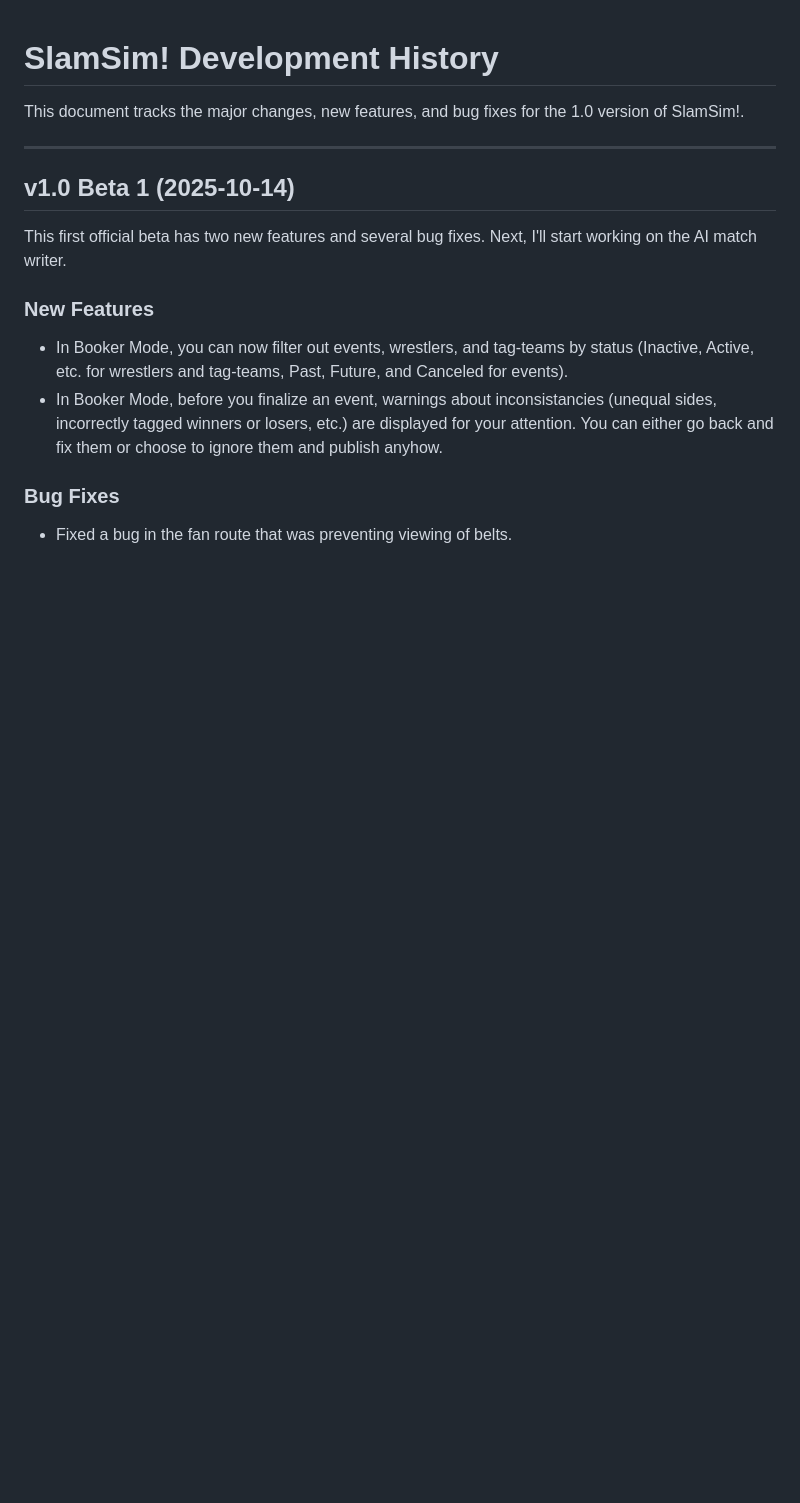
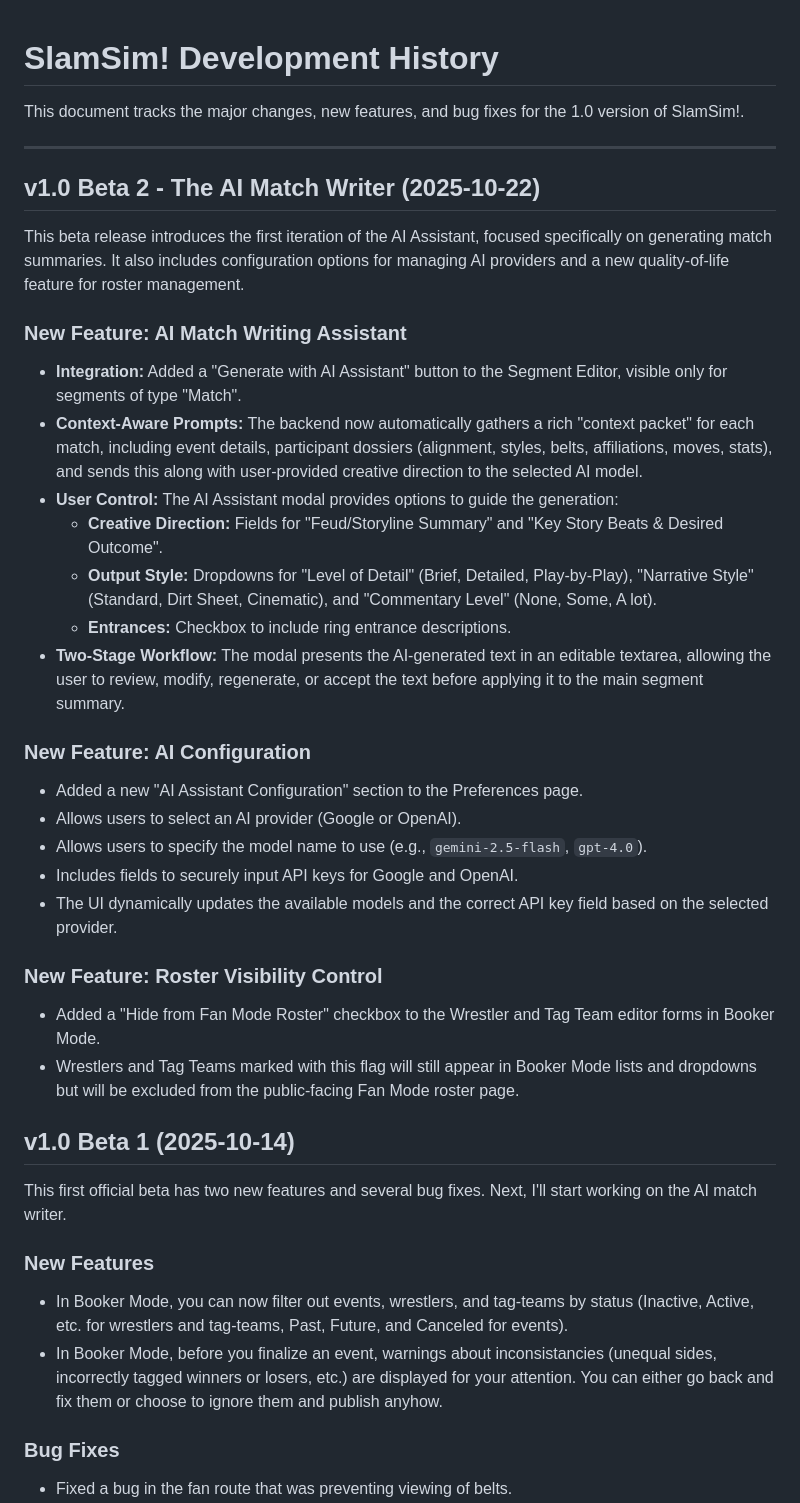
Before and after one commit to garymhartzell/slamsim, a Markdown page: history.md, the part around the change. Drawn GitHub-style; blank space fills up the shorter version.

Commit message:
Updated history file for v1.0 Beta 2.

```diff
--- a/history.md
+++ b/history.md
@@ -3,6 +3,34 @@
 This document tracks the major changes, new features, and bug fixes for the 1.0 version of SlamSim!.
 
 ---
+
+## v1.0 Beta 2 - The AI Match Writer (2025-10-22)
+
+This beta release introduces the first iteration of the AI Assistant, focused specifically on generating match summaries. It also includes configuration options for managing AI providers and a new quality-of-life feature for roster management.
+
+### New Feature: AI Match Writing Assistant
+
+- **Integration:** Added a "Generate with AI Assistant" button to the Segment Editor, visible only for segments of type "Match".
+- **Context-Aware Prompts:** The backend now automatically gathers a rich "context packet" for each match, including event details, participant dossiers (alignment, styles, belts, affiliations, moves, stats), and sends this along with user-provided creative direction to the selected AI model.
+- **User Control:** The AI Assistant modal provides options to guide the generation:
+    - **Creative Direction:** Fields for "Feud/Storyline Summary" and "Key Story Beats & Desired Outcome".
+    - **Output Style:** Dropdowns for "Level of Detail" (Brief, Detailed, Play-by-Play), "Narrative Style" (Standard, Dirt Sheet, Cinematic), and "Commentary Level" (None, Some, A lot).
+    - **Entrances:** Checkbox to include ring entrance descriptions.
+- **Two-Stage Workflow:** The modal presents the AI-generated text in an editable textarea, allowing the user to review, modify, regenerate, or accept the text before applying it to the main segment summary.
+
+### New Feature: AI Configuration
+
+- Added a new "AI Assistant Configuration" section to the Preferences page.
+- Allows users to select an AI provider (Google or OpenAI).
+- Allows users to specify the model name to use (e.g., `gemini-2.5-flash`, `gpt-4.0`).
+- Includes fields to securely input API keys for Google and OpenAI.
+- The UI dynamically updates the available models and the correct API key field based on the selected provider.
+
+### New Feature: Roster Visibility Control
+
+- Added a "Hide from Fan Mode Roster" checkbox to the Wrestler and Tag Team editor forms in Booker Mode.
+- Wrestlers and Tag Teams marked with this flag will still appear in Booker Mode lists and dropdowns but will be excluded from the public-facing Fan Mode roster page.
+
 
 ## v1.0 Beta 1 (2025-10-14)
 
```
